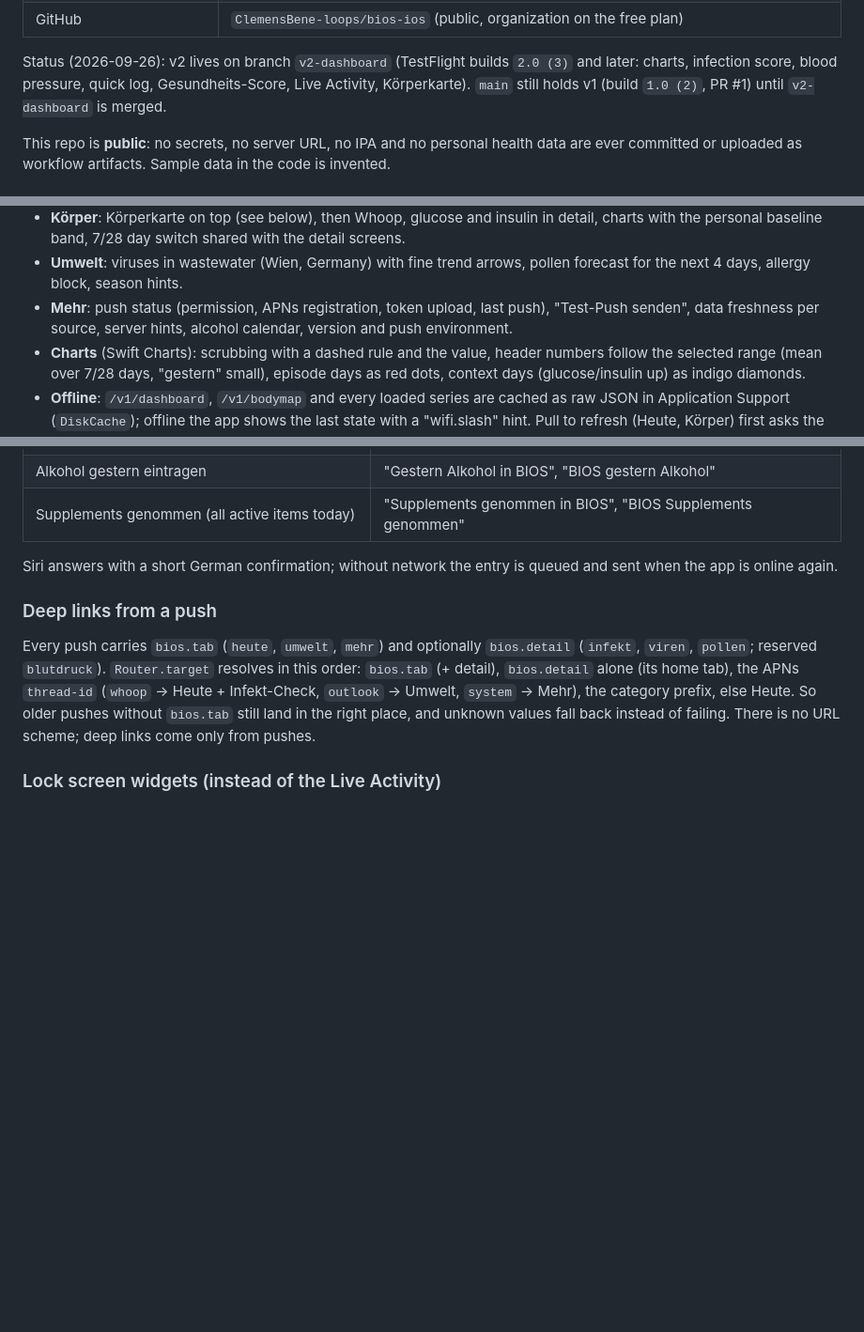
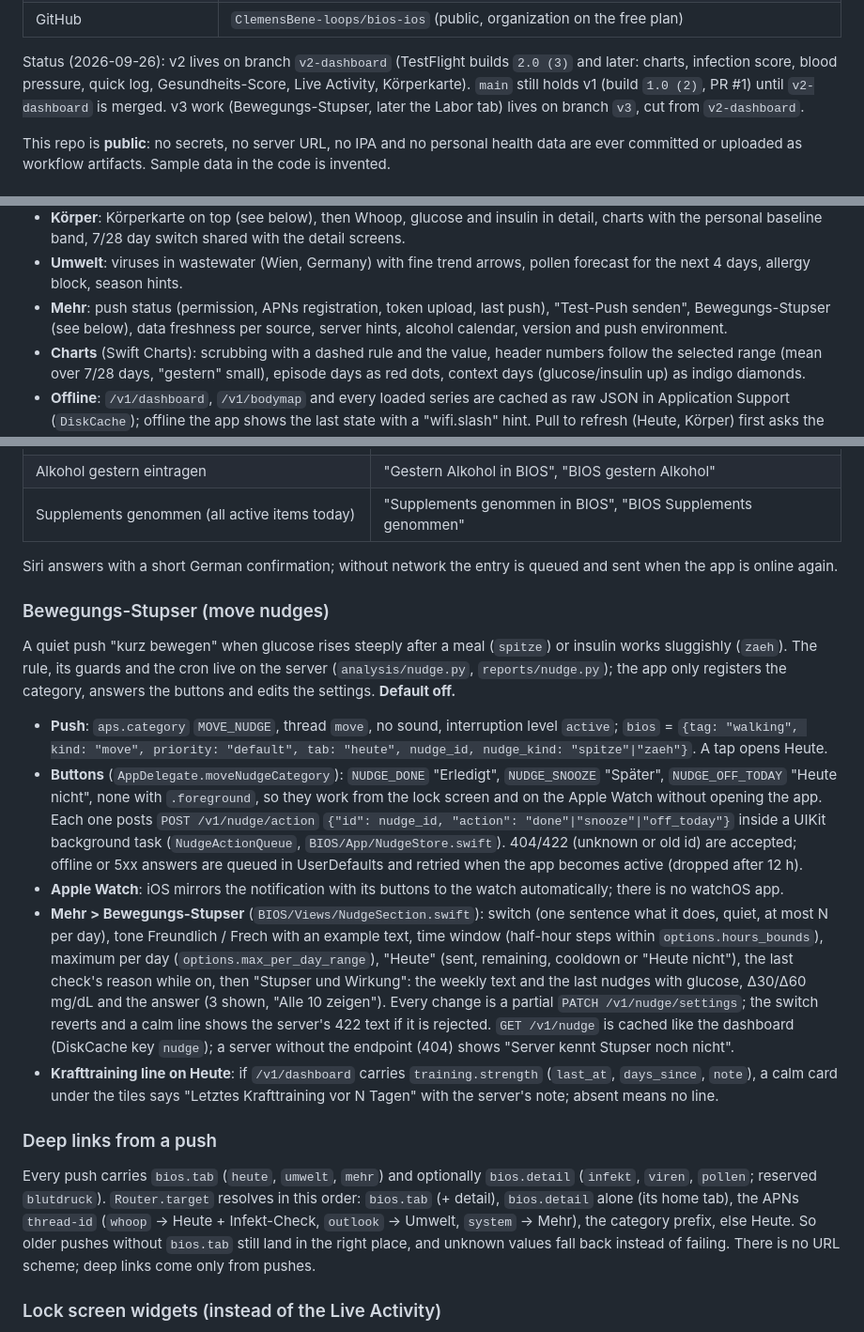
Before and after one commit to ClemensBene-loops/bios-ios, a Markdown page: README.md, 3 parts joined by grey strips. Shown at 94% size. Rendered like a GitHub page; blank space fills up the shorter version.

Commit message:
README: Bewegungs-Stupser (category, buttons, settings, API routes)
Co-Authored-By: Claude Opus 5.5 <noreply@anthropic.com>

```diff
--- a/README.md
+++ b/README.md
@@ -26,7 +26,8 @@ repo (`api/server.py`, `api/dashboard.py`, `api/series.py`, `api/intake.py`,
 Status (2026-09-26): v2 lives on branch `v2-dashboard` (TestFlight builds `2.0 (3)`
 and later: charts, infection score, blood pressure, quick log, Gesundheits-Score,
 Live Activity, Körperkarte). `main` still holds v1 (build `1.0 (2)`, PR #1) until
-`v2-dashboard` is merged.
+`v2-dashboard` is merged. v3 work (Bewegungs-Stupser, later the Labor tab) lives on
+branch `v3`, cut from `v2-dashboard`.
 
 This repo is **public**: no secrets, no server URL, no IPA and no personal health
 data are ever committed or uploaded as workflow artifacts. Sample data in the code
@@ -57,8 +58,8 @@ symbol or text, Dynamic Type and VoiceOver labels, no third-party dependencies
 - **Umwelt**: viruses in wastewater (Wien, Germany) with fine trend arrows, pollen
   forecast for the next 4 days, allergy block, season hints.
 - **Mehr**: push status (permission, APNs registration, token upload, last push),
-  "Test-Push senden", data freshness per source, server hints, alcohol calendar,
-  version and push environment.
+  "Test-Push senden", Bewegungs-Stupser (see below), data freshness per source,
+  server hints, alcohol calendar, version and push environment.
 - **Charts** (Swift Charts): scrubbing with a dashed rule and the value, header
   numbers follow the selected range (mean over 7/28 days, "gestern" small), episode
   days as red dots, context days (glucose/insulin up) as indigo diamonds.
@@ -219,6 +220,40 @@ entitlement). Phrases (German):
 Siri answers with a short German confirmation; without network the entry is queued
 and sent when the app is online again.
 
+### Bewegungs-Stupser (move nudges)
+
+A quiet push "kurz bewegen" when glucose rises steeply after a meal (`spitze`) or
+insulin works sluggishly (`zaeh`). The rule, its guards and the cron live on the
+server (`analysis/nudge.py`, `reports/nudge.py`); the app only registers the
+category, answers the buttons and edits the settings. **Default off.**
+
+- **Push**: `aps.category` `MOVE_NUDGE`, thread `move`, no sound, interruption level
+  `active`; `bios` = `{tag: "walking", kind: "move", priority: "default", tab:
+  "heute", nudge_id, nudge_kind: "spitze"|"zaeh"}`. A tap opens Heute.
+- **Buttons** (`AppDelegate.moveNudgeCategory`): `NUDGE_DONE` "Erledigt",
+  `NUDGE_SNOOZE` "Später", `NUDGE_OFF_TODAY` "Heute nicht", none with `.foreground`,
+  so they work from the lock screen and on the Apple Watch without opening the app.
+  Each one posts `POST /v1/nudge/action` `{"id": nudge_id, "action":
+  "done"|"snooze"|"off_today"}` inside a UIKit background task
+  (`NudgeActionQueue`, `BIOS/App/NudgeStore.swift`). 404/422 (unknown or old id) are
+  accepted; offline or 5xx answers are queued in UserDefaults and retried when the
+  app becomes active (dropped after 12 h).
+- **Apple Watch**: iOS mirrors the notification with its buttons to the watch
+  automatically; there is no watchOS app.
+- **Mehr > Bewegungs-Stupser** (`BIOS/Views/NudgeSection.swift`): switch (one
+  sentence what it does, quiet, at most N per day), tone Freundlich / Frech with an
+  example text, time window (half-hour steps within `options.hours_bounds`), maximum
+  per day (`options.max_per_day_range`), "Heute" (sent, remaining, cooldown or
+  "Heute nicht"), the last check's reason while on, then "Stupser und Wirkung": the
+  weekly text and the last nudges with glucose, Δ30/Δ60 mg/dL and the answer (3
+  shown, "Alle 10 zeigen"). Every change is a partial `PATCH /v1/nudge/settings`;
+  the switch reverts and a calm line shows the server's 422 text if it is rejected.
+  `GET /v1/nudge` is cached like the dashboard (DiskCache key `nudge`); a server
+  without the endpoint (404) shows "Server kennt Stupser noch nicht".
+- **Krafttraining line on Heute**: if `/v1/dashboard` carries `training.strength`
+  (`last_at`, `days_since`, `note`), a calm card under the tiles says "Letztes
+  Krafttraining vor N Tagen" with the server's note; absent means no line.
+
 ### Deep links from a push
 
 Every push carries `bios.tab` (`heute`, `umwelt`, `mehr`) and optionally
```
Also changed, not shown: other parts of README.md (+3 -0 lines).
